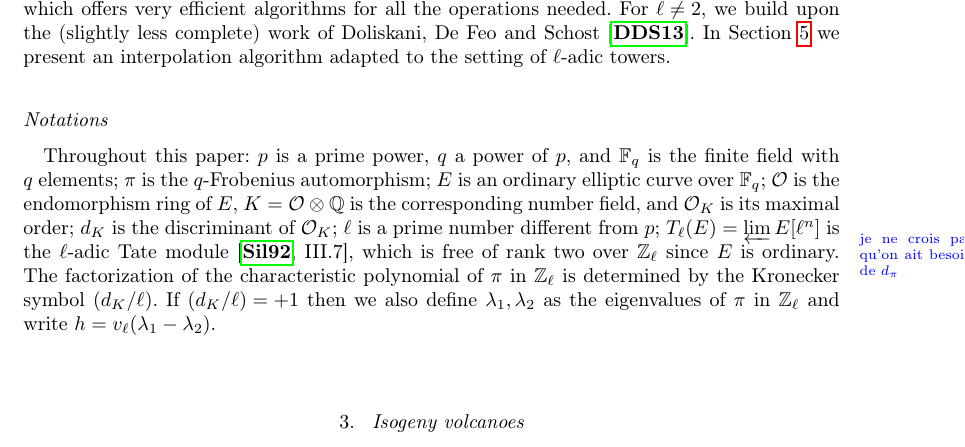
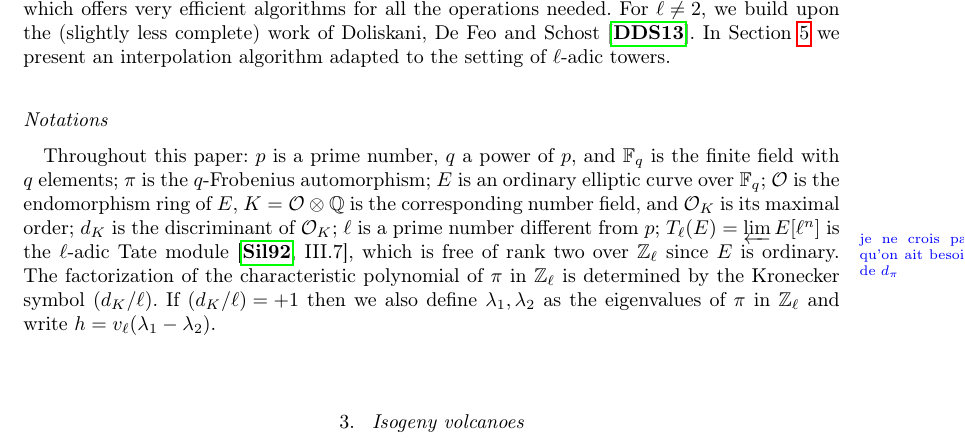
Before and after one commit to Hugounenq-Cyril/Two_curves_on_a_volcano, a LaTeX document (explicit-isogenies.tex): part of page 3 of 14, cut so that both start at the same text. Compiled offline with pdfLaTeX; a LaTeX package or settings file that is missing is left out.

Commit message:
prime power

```diff
--- a/explicit-isogenies.tex
+++ b/explicit-isogenies.tex
@@ -265,7 +265,7 @@ $ℓ$-adic towers.
 
 \subsection*{Notations}
 
-Throughout this paper: $p$~is a prime power, $q$~a power of $p$,
+Throughout this paper: $p$~is a prime number, $q$~a power of $p$,
 and $\mathbb F_q$ is the finite field with $q$~elements;
 $π$~is the $q$-Frobenius automorphism;
 $E$~is an ordinary elliptic curve over~$\mathbb F_q$;
```
